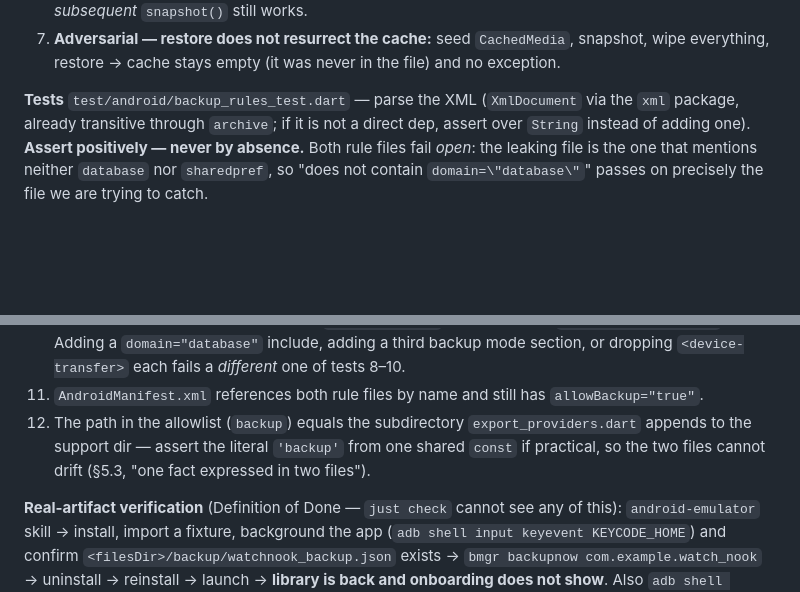
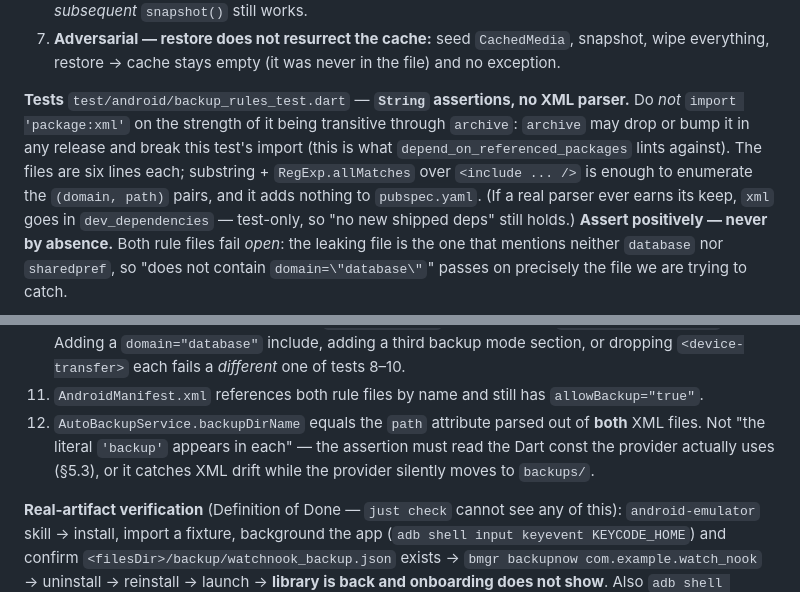
Before and after one commit to stuart-bradley/watch-nook, a Markdown page: .autopilot/plan-m5.md, 2 parts joined by grey strips. Drawn GitHub-style; blank space fills up the shorter version.

```diff
--- a/.autopilot/plan-m5.md
+++ b/.autopilot/plan-m5.md
@@ -406,10 +428,15 @@ comment with the invariant. Backup file therefore lives at
    snapshot, wipe everything, restore → cache stays empty (it was never in the
    file) and no exception.
 
-**Tests** `test/android/backup_rules_test.dart` — parse the XML (`XmlDocument`
-via the `xml` package, already transitive through `archive`; if it is not a
-direct dep, assert over `String` instead of adding one). **Assert positively —
-never by absence.** Both rule files fail *open*: the leaking file is the one that
+**Tests** `test/android/backup_rules_test.dart` — **`String` assertions, no XML
+parser.** Do *not* `import 'package:xml'` on the strength of it being transitive
+through `archive`: `archive` may drop or bump it in any release and break this
+test's import (this is what `depend_on_referenced_packages` lints against). The
+files are six lines each; substring + `RegExp.allMatches` over
+`<include ... />` is enough to enumerate the `(domain, path)` pairs, and it adds
+nothing to `pubspec.yaml`. (If a real parser ever earns its keep, `xml` goes in
+`dev_dependencies` — test-only, so "no new shipped deps" still holds.)
+**Assert positively — never by absence.** Both rule files fail *open*: the leaking file is the one that
 mentions neither `database` nor `sharedpref`, so "does not contain
 `domain=\"database\"`" passes on precisely the file we are trying to catch.
 
@@ -428,10 +455,10 @@ mentions neither `database` nor `sharedpref`, so "does not contain
     `<device-transfer>` each fails a *different* one of tests 8–10.
 11. `AndroidManifest.xml` references both rule files by name and still has
     `allowBackup="true"`.
-12. The path in the allowlist (`backup`) equals the subdirectory
-    `export_providers.dart` appends to the support dir — assert the literal
-    `'backup'` from one shared `const` if practical, so the two files cannot
-    drift (§5.3, "one fact expressed in two files").
+12. `AutoBackupService.backupDirName` equals the `path` attribute parsed out of
+    **both** XML files. Not "the literal `'backup'` appears in each" — the
+    assertion must read the Dart const the provider actually uses (§5.3), or it
+    catches XML drift while the provider silently moves to `backups/`.
 
 **Real-artifact verification** (Definition of Done — `just check` cannot see any
 of this): `android-emulator` skill → install, import a fixture, background the
```
Also changed, not shown: other parts of .autopilot/plan-m5.md (+48 -13 lines).
